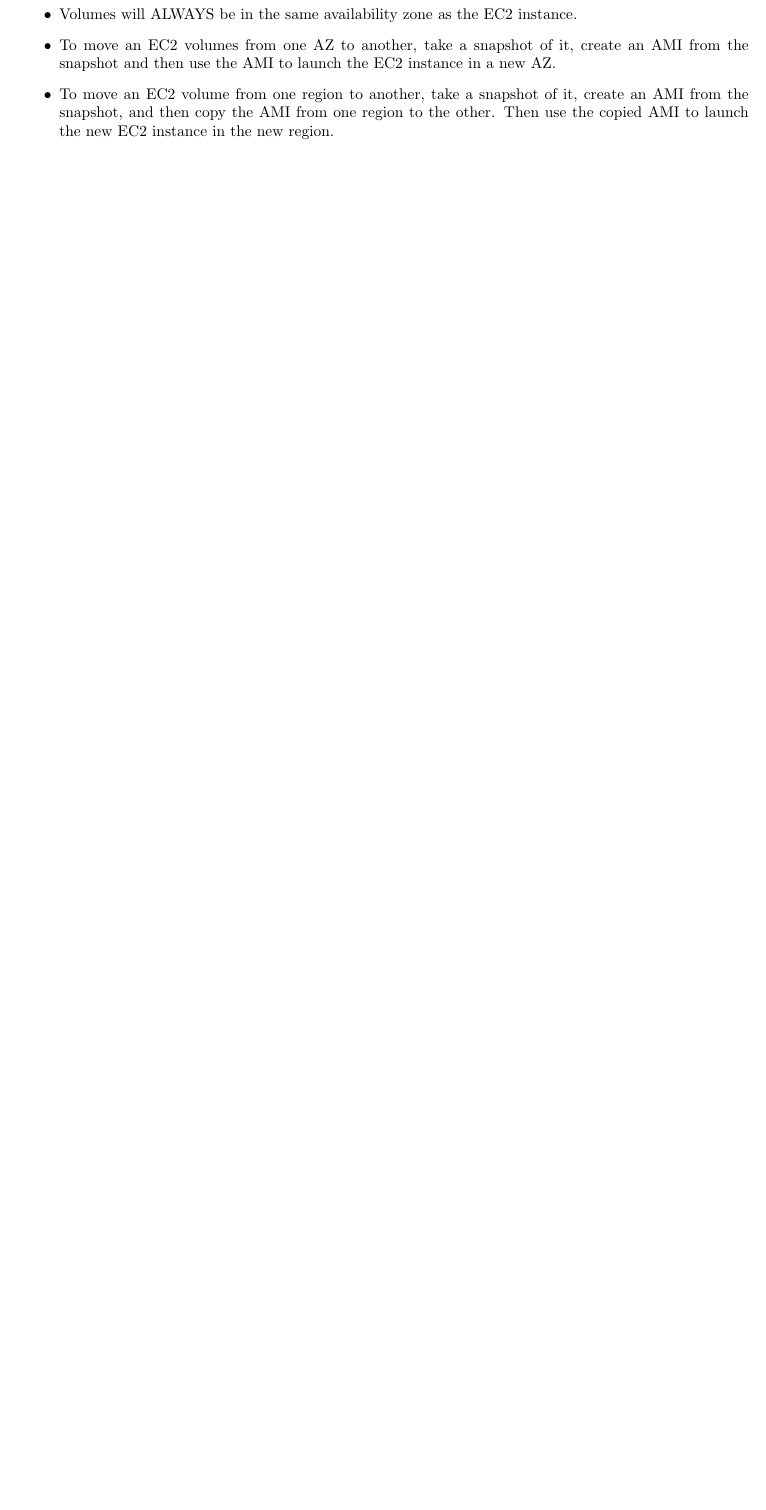
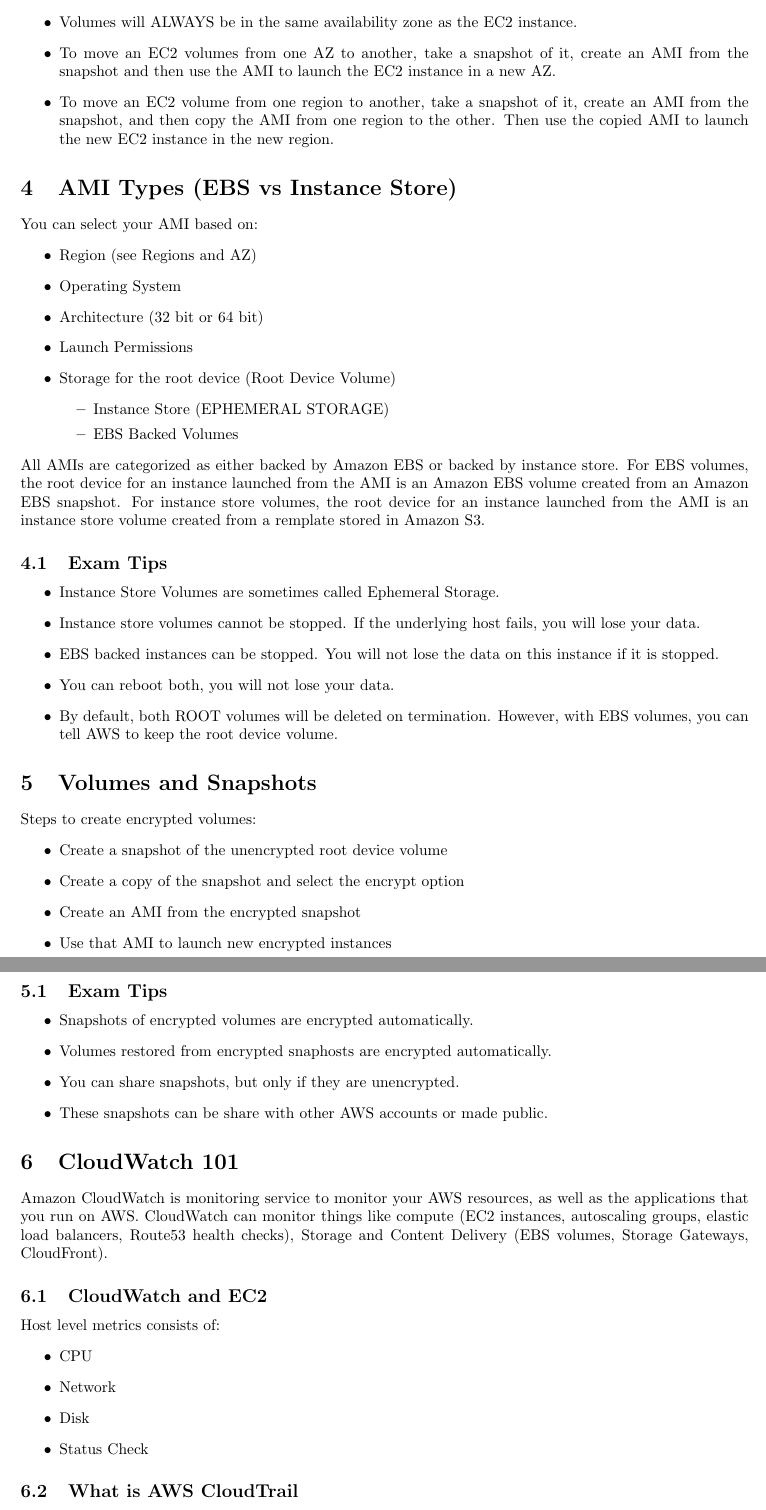
Before and after one commit to rahuldaware/aws-training, a LaTeX document (solutions-architect-2019/chapter4.tex): part of page 6 of 6 before the commit and two parts of pages 6 and 7 of 7 after it, the two joined at a grey line, cut so that both start at the same text, the shorter picture padded with empty space. Compiled offline with pdfLaTeX.

Commit message:
Finished CloudWatch

```diff
--- a/solutions-architect-2019/chapter4.tex
+++ b/solutions-architect-2019/chapter4.tex
@@ -244,3 +244,100 @@
 \item
 To move an EC2 volume from one region to another, take a snapshot of it, create an AMI from the snapshot, and then copy the AMI from one region to the other. Then use the copied AMI to launch the new EC2 instance in the new region.
 \end{itemize}
+
+\section{AMI Types (EBS vs Instance Store)}
+You can select your AMI based on:
+\begin{itemize}
+\item
+Region (see Regions and AZ)
+
+\item
+Operating System
+
+\item
+Architecture (32 bit or 64 bit)
+
+\item
+Launch Permissions
+
+\item
+Storage for the root device (Root Device Volume)
+	\begin{itemize}
+	\item
+	Instance Store (EPHEMERAL STORAGE)
+
+	\item
+	EBS Backed Volumes
+	\end{itemize}
+
+\end{itemize}
+All AMIs are categorized as either backed by Amazon EBS or backed by instance store. For EBS volumes, the root device for an instance launched from the AMI is an Amazon EBS volume created from an Amazon EBS snapshot. For instance store volumes, the root device for an instance launched from the AMI is an instance store volume created from a remplate stored in Amazon S3.
+
+\subsection{Exam Tips}
+\begin{itemize}
+\item
+Instance Store Volumes are sometimes called Ephemeral Storage.
+
+\item
+Instance store volumes cannot be stopped. If the underlying host fails, you will lose your data.
+
+\item
+EBS backed instances can be stopped. You will not lose the data on this instance if it is stopped.
+
+\item
+You can reboot both, you will not lose your data.
+
+\item
+By default, both ROOT volumes will be deleted on termination. However, with EBS volumes, you can tell AWS to keep the root device volume.
+\end{itemize}
+
+\section{Volumes and Snapshots}
+Steps to create encrypted volumes:
+\begin{itemize}
+\item
+Create a snapshot of the unencrypted root device volume
+
+\item
+Create a copy of the snapshot and select the encrypt option
+
+\item
+Create an AMI from the encrypted snapshot
+
+\item
+Use that AMI to launch new encrypted instances
+\end{itemize}
+\subsection{Exam Tips}
+\begin{itemize}
+\item
+Snapshots of encrypted volumes are encrypted automatically.
+
+\item
+Volumes restored from encrypted snaphosts are encrypted automatically.
+
+\item
+You can share snapshots, but only if they are unencrypted.
+
+\item
+These snapshots can be share with other AWS accounts or made public.
+\end{itemize}
+
+\section{CloudWatch 101}
+Amazon CloudWatch is monitoring service to monitor your AWS resources, as well as the applications that you run on AWS. CloudWatch can monitor things like compute (EC2 instances, autoscaling groups, elastic load balancers, Route53 health checks), Storage and Content Delivery (EBS volumes, Storage Gateways, CloudFront).
+
+\subsection{CloudWatch and EC2}
+Host level metrics consists of:
+\begin{itemize}
+\item
+CPU
+
+\item
+Network
+
+\item
+Disk
+
+\item
+Status Check
+\end{itemize}
+
+\subsection{What is AWS CloudTrail}
```
Also changed, not shown: solutions-architect-2019/chapter4.pdf, solutions-architect-2019/chapter4.tex (41 more changed lines).
